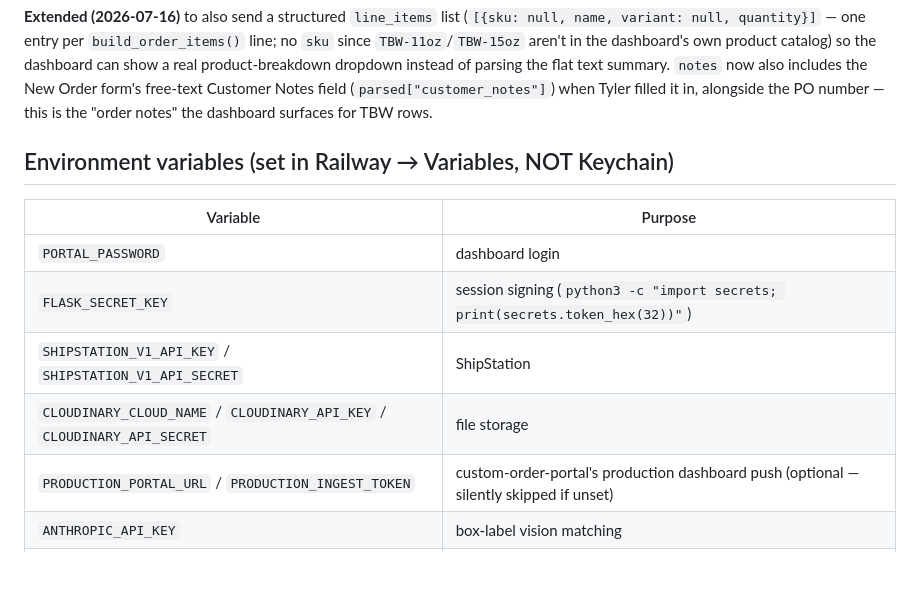
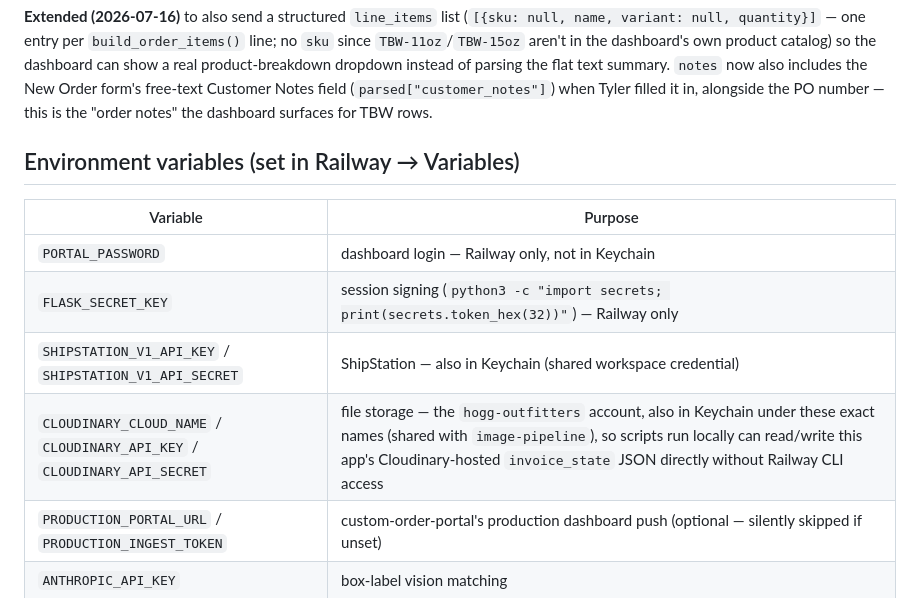
Before and after one commit to jaden-hogg/tbw-portal, a Markdown page: CLAUDE.md, the part around the change. Rendered like a GitHub page; blank space fills up the shorter version.

Commit message:
Correct CLAUDE.md: Cloudinary creds are also in Keychain (shared account)
Docs claimed Cloudinary vars were Railway-only; they're actually the same
hogg-outfitters account already in Keychain under these names (shared with
image-pipeline), which is how invoice_state was inspected/fixed directly.

Co-Authored-By: Claude Sonnet 5 <noreply@anthropic.com>

```diff
--- a/CLAUDE.md
+++ b/CLAUDE.md
@@ -91,13 +91,13 @@ Silently skips (no exception, no blocked order) if `PRODUCTION_PORTAL_URL`/`PROD
 
 **Extended (2026-07-16)** to also send a structured `line_items` list (`[{sku: null, name, variant: null, quantity}]` — one entry per `build_order_items()` line; no `sku` since `TBW-11oz`/`TBW-15oz` aren't in the dashboard's own product catalog) so the dashboard can show a real product-breakdown dropdown instead of parsing the flat text summary. `notes` now also includes the New Order form's free-text Customer Notes field (`parsed["customer_notes"]`) when Tyler filled it in, alongside the PO number — this is the "order notes" the dashboard surfaces for TBW rows.
 
-## Environment variables (set in Railway → Variables, NOT Keychain)
+## Environment variables (set in Railway → Variables)
 | Variable | Purpose |
 |---|---|
-| `PORTAL_PASSWORD` | dashboard login |
-| `FLASK_SECRET_KEY` | session signing (`python3 -c "import secrets; print(secrets.token_hex(32))"`) |
-| `SHIPSTATION_V1_API_KEY` / `SHIPSTATION_V1_API_SECRET` | ShipStation |
-| `CLOUDINARY_CLOUD_NAME` / `CLOUDINARY_API_KEY` / `CLOUDINARY_API_SECRET` | file storage |
+| `PORTAL_PASSWORD` | dashboard login — Railway only, not in Keychain |
+| `FLASK_SECRET_KEY` | session signing (`python3 -c "import secrets; print(secrets.token_hex(32))"`) — Railway only |
+| `SHIPSTATION_V1_API_KEY` / `SHIPSTATION_V1_API_SECRET` | ShipStation — also in Keychain (shared workspace credential) |
+| `CLOUDINARY_CLOUD_NAME` / `CLOUDINARY_API_KEY` / `CLOUDINARY_API_SECRET` | file storage — the `hogg-outfitters` account, also in Keychain under these exact names (shared with `image-pipeline`), so scripts run locally can read/write this app's Cloudinary-hosted `invoice_state` JSON directly without Railway CLI access |
 | `PRODUCTION_PORTAL_URL` / `PRODUCTION_INGEST_TOKEN` | custom-order-portal's production dashboard push (optional — silently skipped if unset) |
 | `ANTHROPIC_API_KEY` | box-label vision matching |
 | `MATCH_MODEL` | vision model (set to `claude-haiku-4-5` — cheap, accurate for bold phrases) |
```
